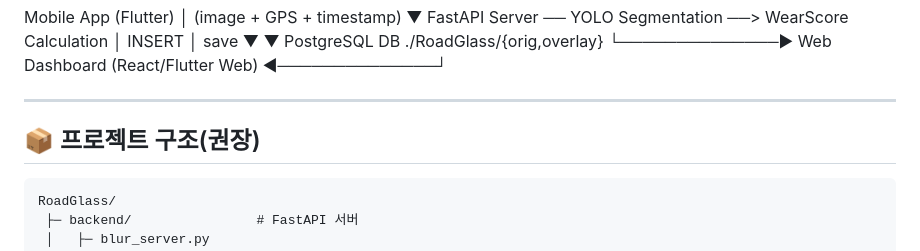
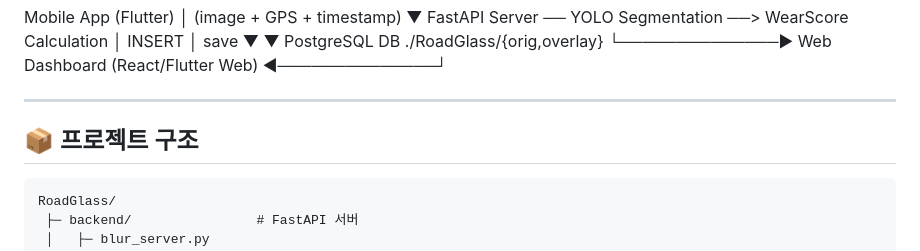
Before and after one commit to leelang7/RoadGlass, a Markdown page: README.md, the part around the change. Rendered like a GitHub page.

````diff
--- a/README.md
+++ b/README.md
@@ -45,7 +45,7 @@ Mobile App (Flutter)
 
 
 
-## 📦 프로젝트 구조(권장)
+## 📦 프로젝트 구조
 
 ```
 RoadGlass/
````
